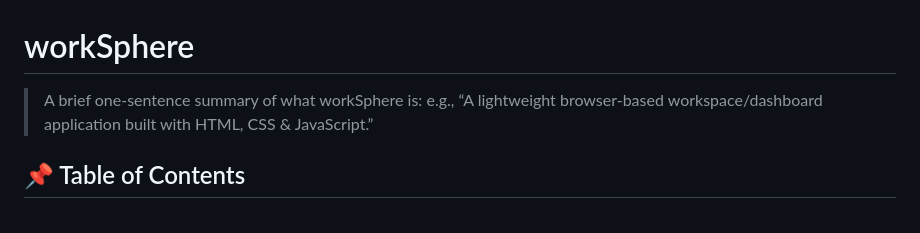
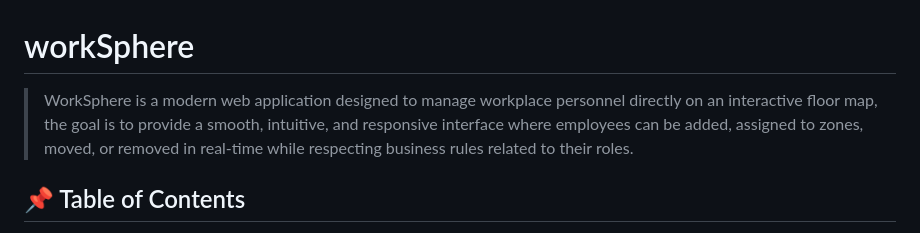
Before and after one commit to mo24ali/workSphere, a Markdown page: README.md, the part around the change. Rendered like a GitHub page.

Commit message:
modfied readme file

```diff
--- a/README.md
+++ b/README.md
@@ -1,6 +1,7 @@
 # workSphere
 
-> A brief one‑sentence summary of what workSphere is: e.g., “A lightweight browser‑based workspace/dashboard application built with HTML, CSS & JavaScript.”
+> WorkSphere is a modern web application designed to manage workplace personnel directly on an interactive floor map,
+the goal is to provide a smooth, intuitive, and responsive interface where employees can be added, assigned to zones, moved, or removed in real-time while respecting business rules related to their roles.
 
 ## 📌 Table of Contents
 
```
